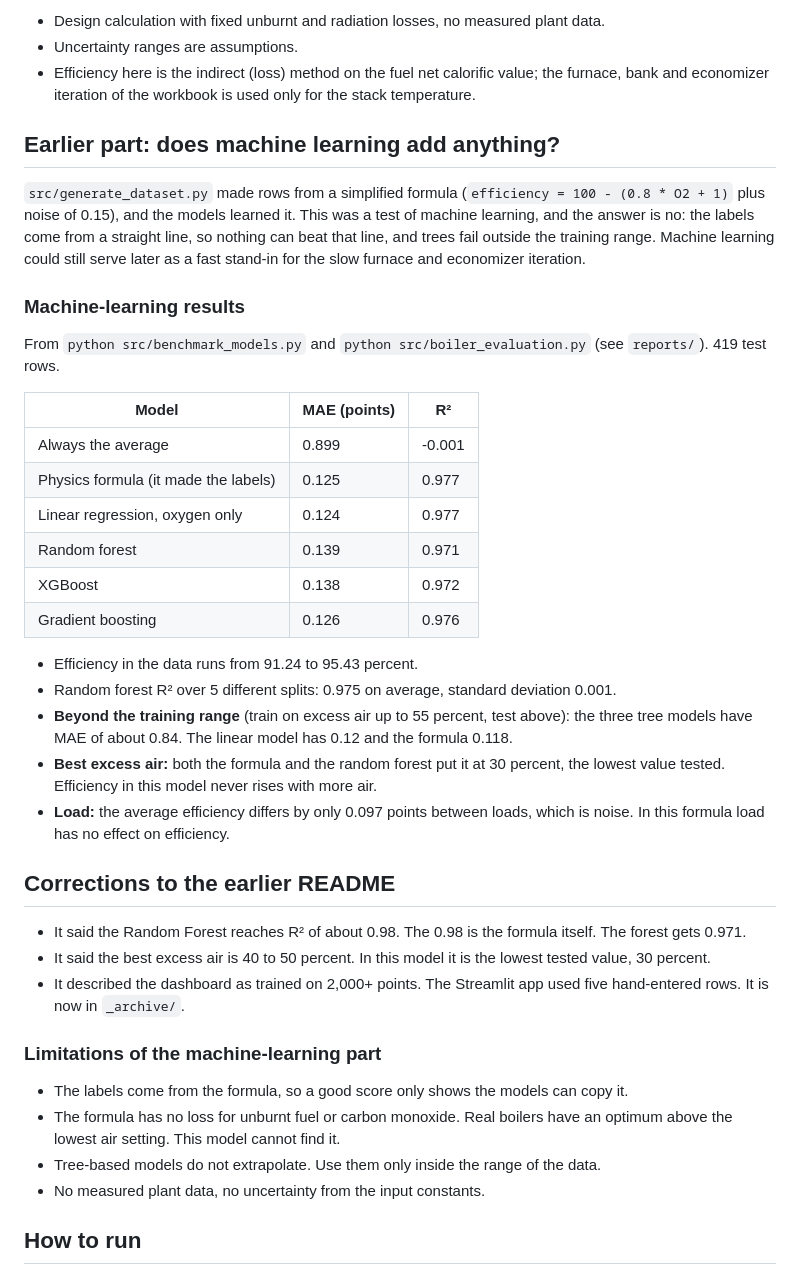
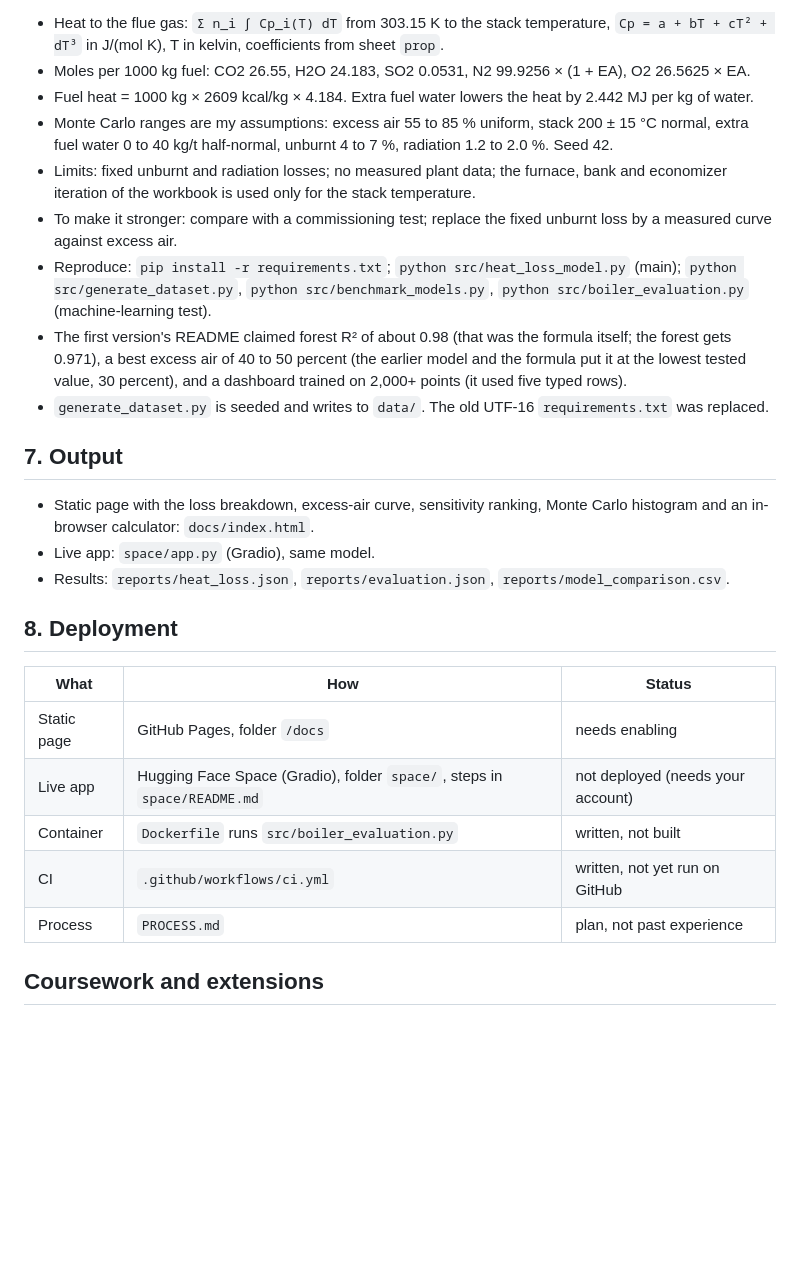
Before and after one commit to malliksmrity/Analysis-of-Rice-straw-Boiler, a Markdown page: README.md, the part around one of its changes. Drawn GitHub-style; blank space fills up the shorter version.

```diff
--- a/README.md
+++ b/README.md
@@ -45,42 +49,29 @@ From `python src/heat_loss_model.py`, saved in `reports/heat_loss.json`.
 
-- Design calculation with fixed unburnt and radiation losses, no measured plant data.
-- Uncertainty ranges are assumptions.
-- Efficiency here is the indirect (loss) method on the fuel net calorific value; the furnace, bank and economizer iteration of the workbook is used only for the stack temperature.
+- Heat to the flue gas: `Σ n_i ∫ Cp_i(T) dT` from 303.15 K to the stack temperature, `Cp = a + bT + cT² + dT³` in J/(mol K), T in kelvin, coefficients from sheet `prop`.
+- Moles per 1000 kg fuel: CO2 26.55, H2O 24.183, SO2 0.0531, N2 99.9256 × (1 + EA), O2 26.5625 × EA.
+- Fuel heat = 1000 kg × 2609 kcal/kg × 4.184. Extra fuel water lowers the heat by 2.442 MJ per kg of water.
+- Monte Carlo ranges are my assumptions: excess air 55 to 85 % uniform, stack 200 ± 15 °C normal, extra fuel water 0 to 40 kg/t half-normal, unburnt 4 to 7 %, radiation 1.2 to 2.0 %. Seed 42.
+- Limits: fixed unburnt and radiation losses; no measured plant data; the furnace, bank and economizer iteration of the workbook is used only for the stack temperature.
+- To make it stronger: compare with a commissioning test; replace the fixed unburnt loss by a measured curve against excess air.
+- Reproduce: `pip install -r requirements.txt`; `python src/heat_loss_model.py` (main); `python src/generate_dataset.py`, `python src/benchmark_models.py`, `python src/boiler_evaluation.py` (machine-learning test).
+- The first version's README claimed forest R² of about 0.98 (that was the formula itself; the forest gets 0.971), a best excess air of 40 to 50 percent (the earlier model and the formula put it at the lowest tested value, 30 percent), and a dashboard trained on 2,000+ points (it used five typed rows).
+- `generate_dataset.py` is seeded and writes to `data/`. The old UTF-16 `requirements.txt` was replaced.
 
-## Earlier part: does machine learning add anything?
+## 7. Output
 
-`src/generate_dataset.py` made rows from a simplified formula (`efficiency = 100 - (0.8 * O2 + 1)` plus noise of 0.15), and the models learned it. This was a test of machine learning, and the answer is no: the labels come from a straight line, so nothing can beat that line, and trees fail outside the training range. Machine learning could still serve later as a fast stand-in for the slow furnace and economizer iteration.
-### Machine-learning results
+- Static page with the loss breakdown, excess-air curve, sensitivity ranking, Monte Carlo histogram and an in-browser calculator: `docs/index.html`.
+- Live app: `space/app.py` (Gradio), same model.
+- Results: `reports/heat_loss.json`, `reports/evaluation.json`, `reports/model_comparison.csv`.
 
-From `python src/benchmark_models.py` and `python src/boiler_evaluation.py` (see `reports/`). 419 test rows.
+## 8. Deployment
 
-| Model | MAE (points) | R² |
+| What | How | Status |
 |---|---|---|
-| Always the average | 0.899 | -0.001 |
-| Physics formula (it made the labels) | 0.125 | 0.977 |
-| Linear regression, oxygen only | 0.124 | 0.977 |
-| Random forest | 0.139 | 0.971 |
-| XGBoost | 0.138 | 0.972 |
-| Gradient boosting | 0.126 | 0.976 |
+| Static page | GitHub Pages, folder `/docs` | needs enabling |
+| Live app | Hugging Face Space (Gradio), folder `space/`, steps in `space/README.md` | not deployed (needs your account) |
+| Container | `Dockerfile` runs `src/boiler_evaluation.py` | written, not built |
+| CI | `.github/workflows/ci.yml` | written, not yet run on GitHub |
+| Process | `PROCESS.md` | plan, not past experience |
 
-- Efficiency in the data runs from 91.24 to 95.43 percent.
-- Random forest R² over 5 different splits: 0.975 on average, standard deviation 0.001.
-- **Beyond the training range** (train on excess air up to 55 percent, test above): the three tree models have MAE of about 0.84. The linear model has 0.12 and the formula 0.118.
-- **Best excess air:** both the formula and the random forest put it at 30 percent, the lowest value tested. Efficiency in this model never rises with more air.
-- **Load:** the average efficiency differs by only 0.097 points between loads, which is noise. In this formula load has no effect on efficiency.
+## Coursework and extensions
 
-## Corrections to the earlier README
-
-- It said the Random Forest reaches R² of about 0.98. The 0.98 is the formula itself. The forest gets 0.971.
-- It said the best excess air is 40 to 50 percent. In this model it is the lowest tested value, 30 percent.
-- It described the dashboard as trained on 2,000+ points. The Streamlit app used five hand-entered rows. It is now in `_archive/`.
-
-### Limitations of the machine-learning part
-
-- The labels come from the formula, so a good score only shows the models can copy it.
-- The formula has no loss for unburnt fuel or carbon monoxide. Real boilers have an optimum above the lowest air setting. This model cannot find it.
-- Tree-based models do not extrapolate. Use them only inside the range of the data.
-- No measured plant data, no uncertainty from the input constants.
-
-## How to run
-
```
Also changed, not shown: other parts of README.md (+36 -64 lines).
